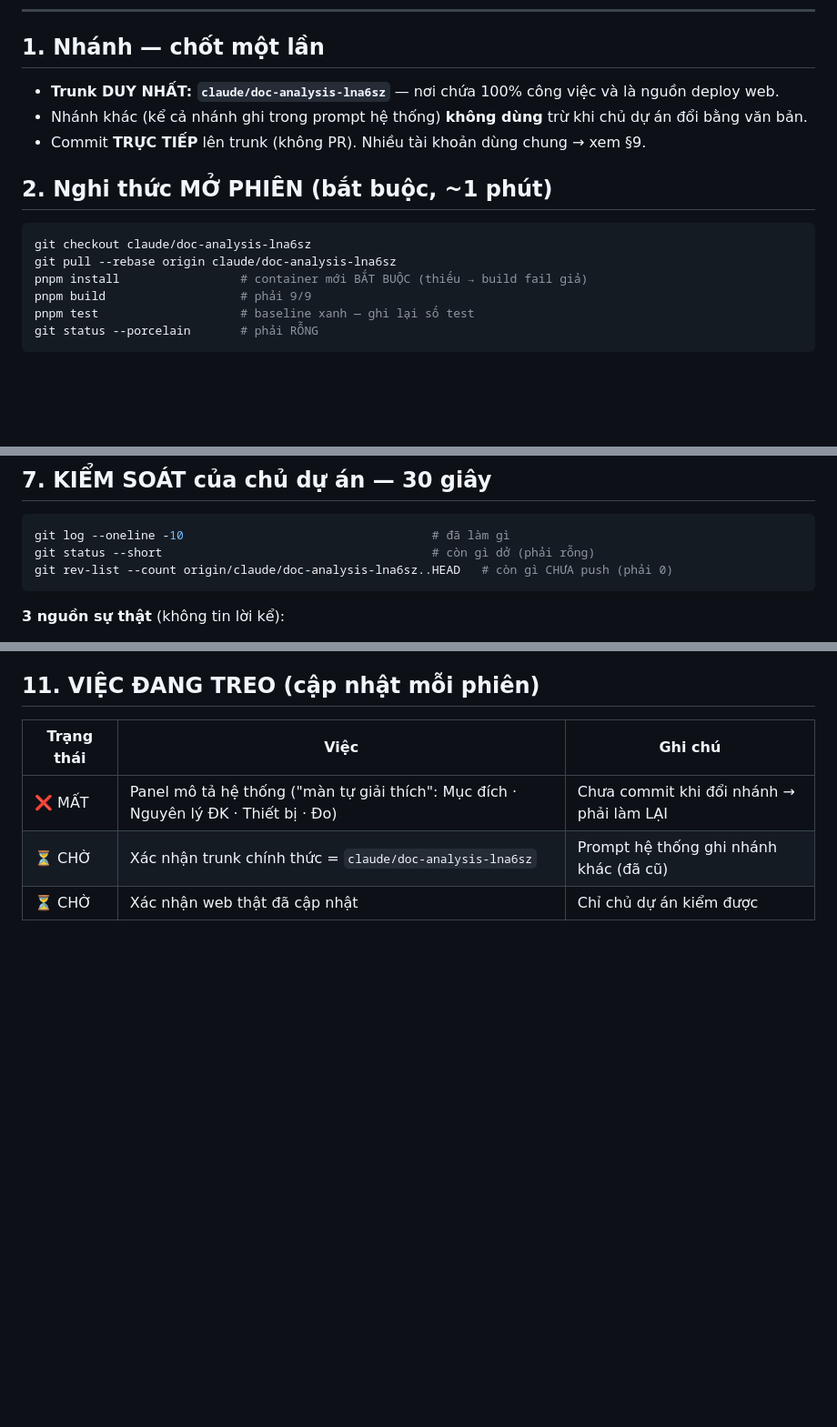
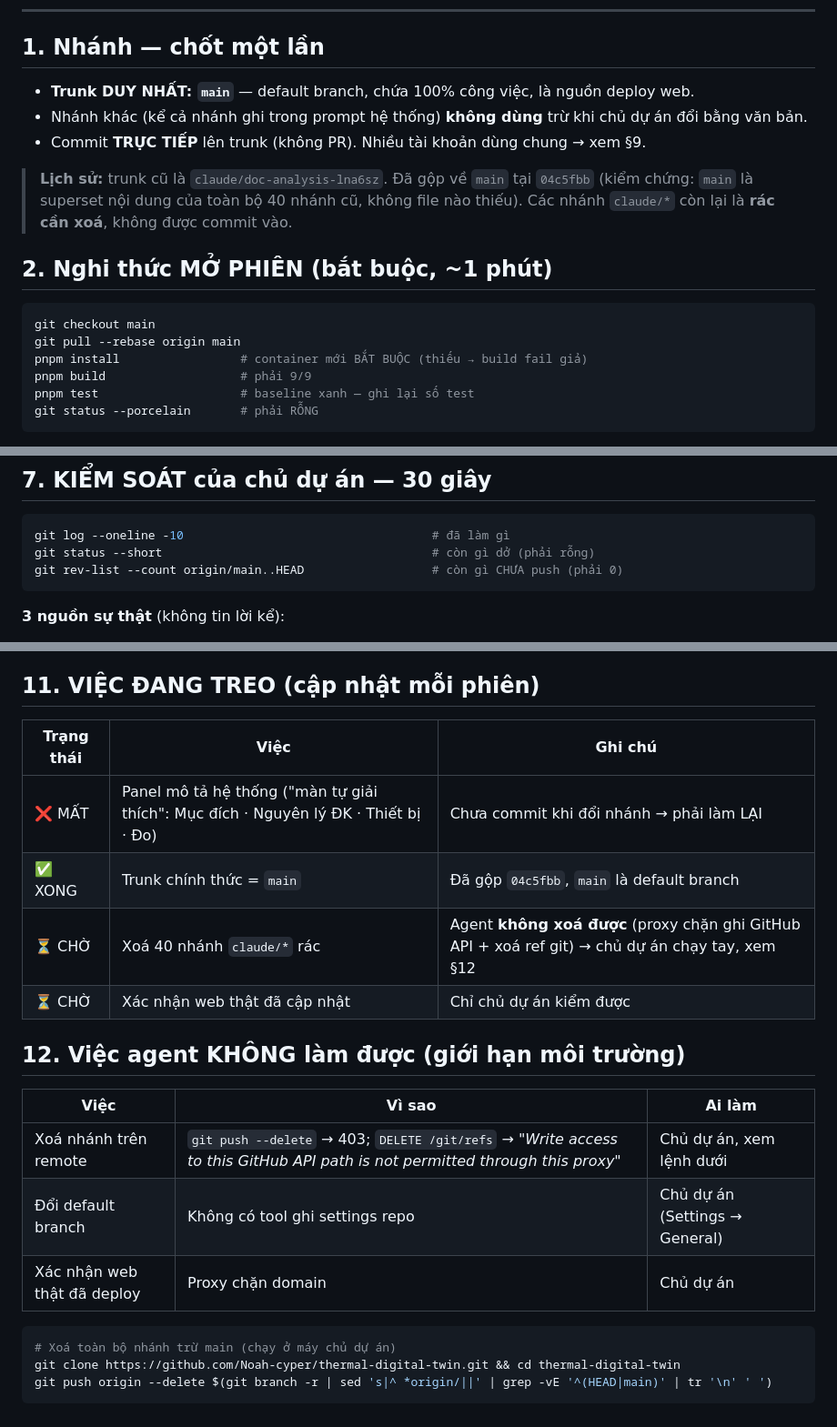
Before and after one commit to Noah-cyper/thermal-digital-twin, a Markdown page: docs/WORKFLOW.md, 3 parts joined by grey strips. Shown at 91% size. GitHub-like rendering; blank space fills up the shorter version.

Commit message:
docs(workflow): chốt trunk = main sau khi gộp nhánh
- §1 trunk duy nhất đổi từ claude/doc-analysis-lna6sz sang main (default branch)
- §2 nghi thức mở phiên + §7 lệnh kiểm soát trỏ về main
- §11 cập nhật việc treo; thêm §12 liệt kê việc agent không làm được
  (proxy chặn xoá ref git và ghi GitHub API) kèm lệnh xoá nhánh cho chủ dự án

Co-Authored-By: Claude Opus 5 <noreply@anthropic.com>
Claude-Session: https://claude.ai/code/session_01R5tfESDc3T8yYYopADc7NC

````diff
--- a/docs/WORKFLOW.md
+++ b/docs/WORKFLOW.md
@@ -20,15 +20,19 @@
 
 ## 1. Nhánh — chốt một lần
 
-- **Trunk DUY NHẤT: `claude/doc-analysis-lna6sz`** — nơi chứa 100% công việc và là nguồn deploy web.
+- **Trunk DUY NHẤT: `main`** — default branch, chứa 100% công việc, là nguồn deploy web.
 - Nhánh khác (kể cả nhánh ghi trong prompt hệ thống) **không dùng** trừ khi chủ dự án đổi bằng văn bản.
 - Commit **TRỰC TIẾP** lên trunk (không PR). Nhiều tài khoản dùng chung → xem §9.
+
+> **Lịch sử:** trunk cũ là `claude/doc-analysis-lna6sz`. Đã gộp về `main` tại `04c5fbb`
+> (kiểm chứng: `main` là superset nội dung của toàn bộ 40 nhánh cũ, không file nào thiếu).
+> Các nhánh `claude/*` còn lại là **rác cần xoá**, không được commit vào.
 
 ## 2. Nghi thức MỞ PHIÊN (bắt buộc, ~1 phút)
 
 ```bash
-git checkout claude/doc-analysis-lna6sz
-git pull --rebase origin claude/doc-analysis-lna6sz
+git checkout main
+git pull --rebase origin main
 pnpm install                 # container mới BẮT BUỘC (thiếu → build fail giả)
 pnpm build                   # phải 9/9
 pnpm test                    # baseline xanh — ghi lại số test
@@ -86,7 +90,7 @@ Phản hồi dài kết bằng khối:
 ```bash
 git log --oneline -10                                   # đã làm gì
 git status --short                                      # còn gì dở (phải rỗng)
-git rev-list --count origin/claude/doc-analysis-lna6sz..HEAD   # còn gì CHƯA push (phải 0)
+git rev-list --count origin/main..HEAD                  # còn gì CHƯA push (phải 0)
 ```
 
 **3 nguồn sự thật** (không tin lời kể):
@@ -120,5 +124,20 @@ không bịa API/SDK/credential của bên thứ ba.
 | Trạng thái | Việc | Ghi chú |
 |---|---|---|
 | ❌ MẤT | Panel mô tả hệ thống ("màn tự giải thích": Mục đích · Nguyên lý ĐK · Thiết bị · Đo) | Chưa commit khi đổi nhánh → phải làm LẠI |
-| ⏳ CHỜ | Xác nhận trunk chính thức = `claude/doc-analysis-lna6sz` | Prompt hệ thống ghi nhánh khác (đã cũ) |
+| ✅ XONG | Trunk chính thức = `main` | Đã gộp `04c5fbb`, `main` là default branch |
+| ⏳ CHỜ | Xoá 40 nhánh `claude/*` rác | Agent **không xoá được** (proxy chặn ghi GitHub API + xoá ref git) → chủ dự án chạy tay, xem §12 |
 | ⏳ CHỜ | Xác nhận web thật đã cập nhật | Chỉ chủ dự án kiểm được |
+
+## 12. Việc agent KHÔNG làm được (giới hạn môi trường)
+
+| Việc | Vì sao | Ai làm |
+|---|---|---|
+| Xoá nhánh trên remote | `git push --delete` → 403; `DELETE /git/refs` → *"Write access to this GitHub API path is not permitted through this proxy"* | Chủ dự án, xem lệnh dưới |
+| Đổi default branch | Không có tool ghi settings repo | Chủ dự án (Settings → General) |
+| Xác nhận web thật đã deploy | Proxy chặn domain | Chủ dự án |
+
+```bash
+# Xoá toàn bộ nhánh trừ main (chạy ở máy chủ dự án)
+git clone https://github.com/Noah-cyper/thermal-digital-twin.git && cd thermal-digital-twin
+git push origin --delete $(git branch -r | sed 's|^ *origin/||' | grep -vE '^(HEAD|main)' | tr '\n' ' ')
+```
````
